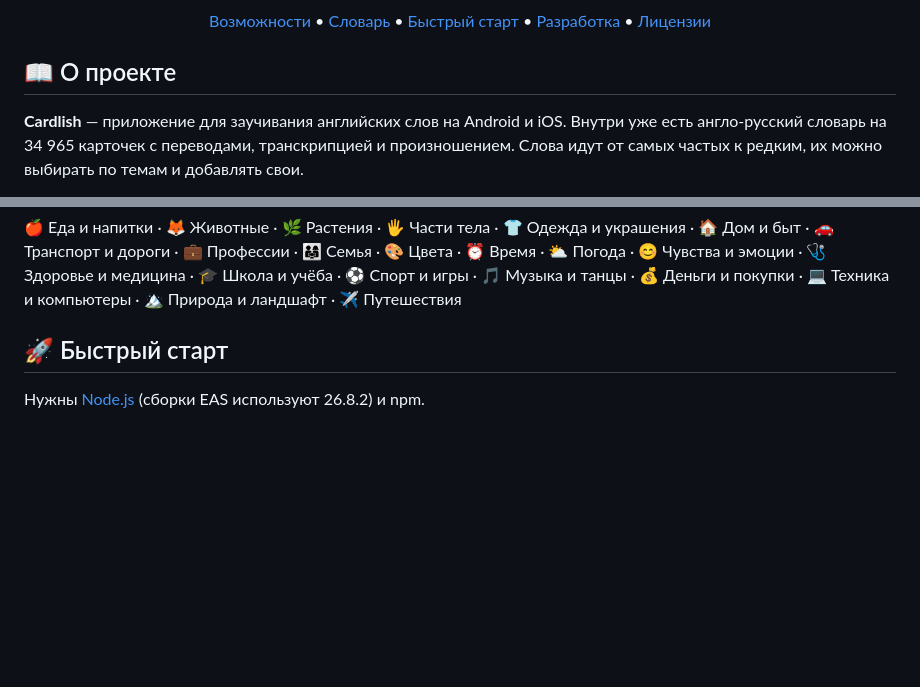
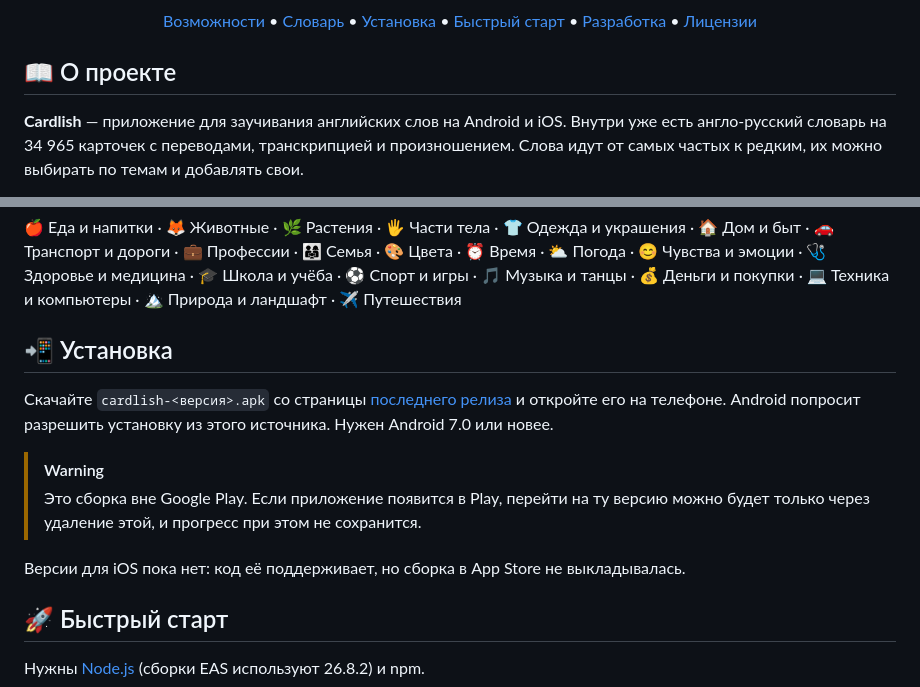
Before and after one commit to 01M/cardlish, a Markdown page: README.md, 2 parts joined by grey strips. Drawn GitHub-style; folded sections open; blank space fills up the shorter version.

Commit message:
docs: add APK download badge and install section to README

```diff
--- a/README.md
+++ b/README.md
@@ -17,6 +20,7 @@
 
 [Возможности](#-возможности) •
 [Словарь](#-встроенный-словарь) •
+[Установка](#-установка) •
 [Быстрый старт](#-быстрый-старт) •
 [Разработка](#-разработка) •
 [Лицензии](#-источники-данных-и-лицензии)
@@ -118,6 +122,18 @@
 ✈️ Путешествия
 
 </details>
+
+## 📲 Установка
+
+Скачайте `cardlish-<версия>.apk` со страницы
+[последнего релиза](https://github.com/01M/cardlish/releases/latest) и откройте его на телефоне.
+Android попросит разрешить установку из этого источника. Нужен Android 7.0 или новее.
+
+> [!WARNING]
+> Это сборка вне Google Play. Если приложение появится в Play, перейти на ту версию можно будет
+> только через удаление этой, и прогресс при этом не сохранится.
+
+Версии для iOS пока нет: код её поддерживает, но сборка в App Store не выкладывалась.
 
 ## 🚀 Быстрый старт
 
```
Also changed, not shown: other parts of README.md (+3 -0 lines).
